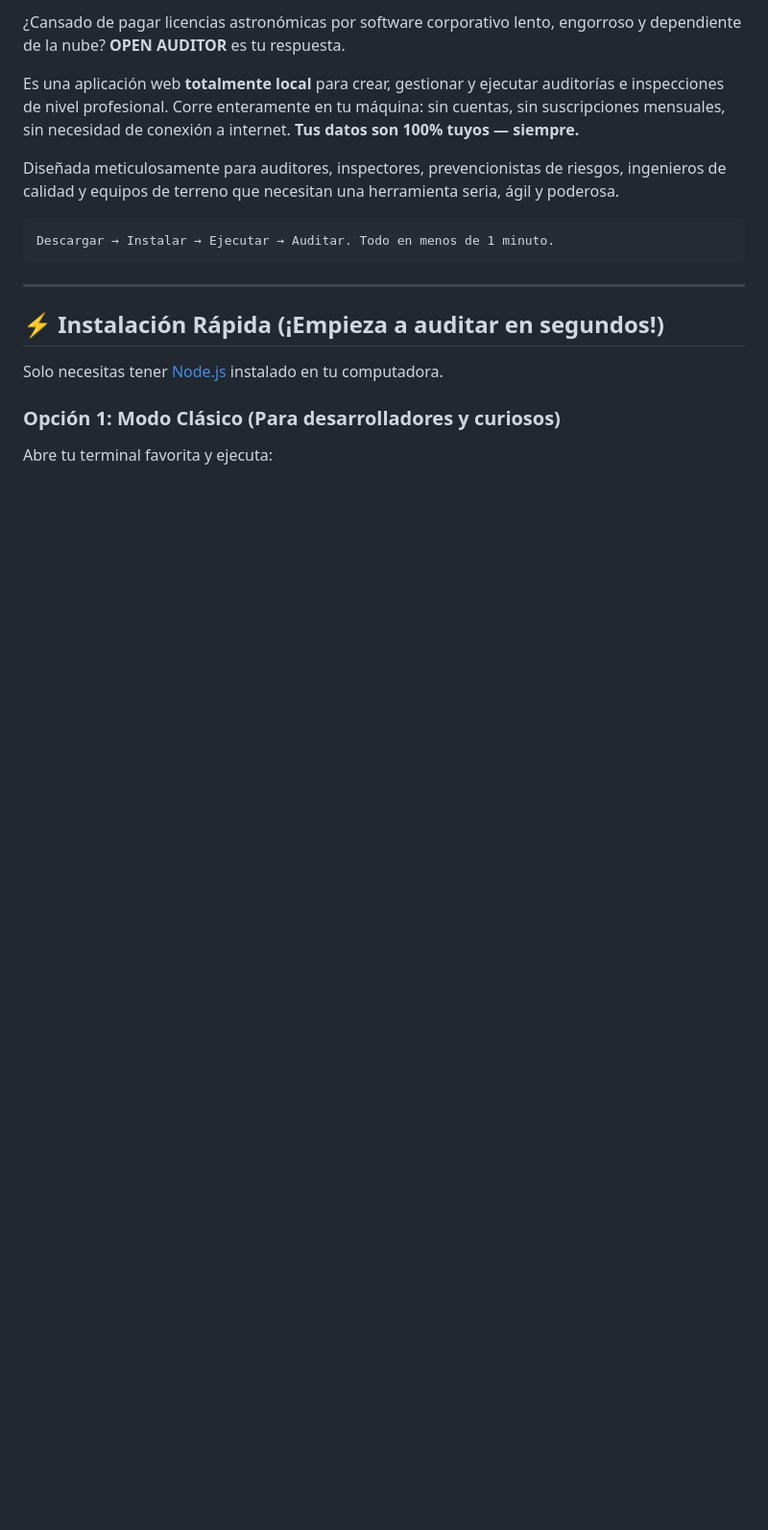
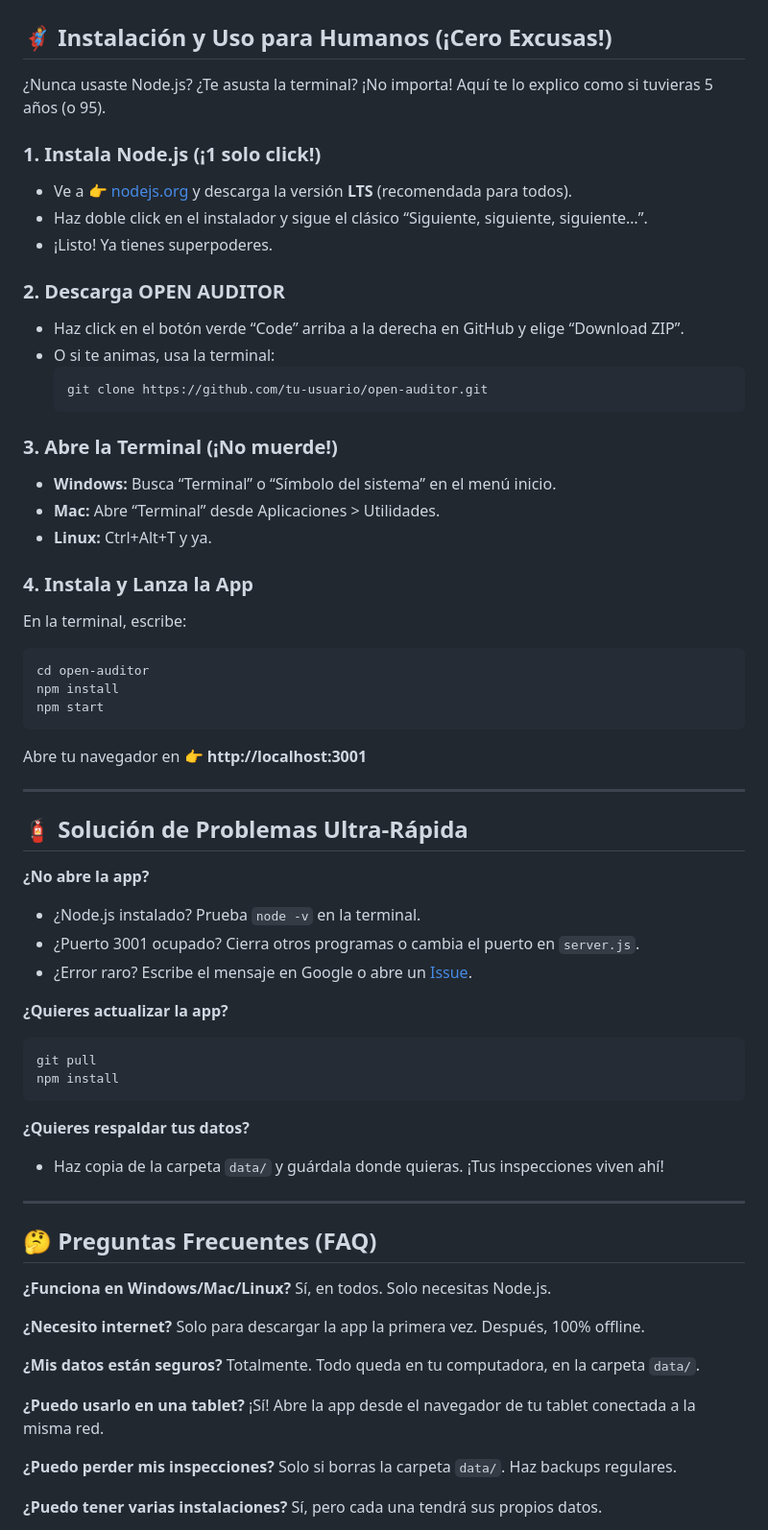
Before and after one commit to apu242007/OPENAUDITOR, a Markdown page: README.md, the part around one of its changes. Shown at 96% size. Drawn GitHub-style; blank space fills up the shorter version.

````diff
--- a/README.md
+++ b/README.md
@@ -26,19 +29,76 @@
 
-¿Cansado de pagar licencias astronómicas por software corporativo lento, engorroso y dependiente de la nube? **OPEN AUDITOR** es tu respuesta.
 
-Es una aplicación web **totalmente local** para crear, gestionar y ejecutar auditorías e inspecciones de nivel profesional. Corre enteramente en tu máquina: sin cuentas, sin suscripciones mensuales, sin necesidad de conexión a internet. **Tus datos son 100% tuyos — siempre.**
+## 🦸‍♂️ Instalación y Uso para Humanos (¡Cero Excusas!)
 
-Diseñada meticulosamente para auditores, inspectores, prevencionistas de riesgos, ingenieros de calidad y equipos de terreno que necesitan una herramienta seria, ágil y poderosa.
+¿Nunca usaste Node.js? ¿Te asusta la terminal? ¡No importa! Aquí te lo explico como si tuvieras 5 años (o 95).
 
+### 1. Instala Node.js (¡1 solo click!)
+
+- Ve a 👉 [nodejs.org](https://nodejs.org/) y descarga la versión **LTS** (recomendada para todos).
+- Haz doble click en el instalador y sigue el clásico “Siguiente, siguiente, siguiente…”.
+- ¡Listo! Ya tienes superpoderes.
+
+### 2. Descarga OPEN AUDITOR
+
+- Haz click en el botón verde “Code” arriba a la derecha en GitHub y elige “Download ZIP”.
+- O si te animas, usa la terminal:
+  ```bash
+  git clone https://github.com/tu-usuario/open-auditor.git
+  ```
+
+### 3. Abre la Terminal (¡No muerde!)
+
+- **Windows:** Busca “Terminal” o “Símbolo del sistema” en el menú inicio.
+- **Mac:** Abre “Terminal” desde Aplicaciones > Utilidades.
+- **Linux:** Ctrl+Alt+T y ya.
+
+### 4. Instala y Lanza la App
+
+En la terminal, escribe:
+```bash
+cd open-auditor
+npm install
+npm start
 ```
-Descargar → Instalar → Ejecutar → Auditar. Todo en menos de 1 minuto.
-```
+Abre tu navegador en 👉 **http://localhost:3001**
 
 ---
 
-## ⚡ Instalación Rápida (¡Empieza a auditar en segundos!)
+## 🧯 Solución de Problemas Ultra-Rápida
 
-Solo necesitas tener [Node.js](https://nodejs.org/) instalado en tu computadora.
+**¿No abre la app?**
+- ¿Node.js instalado? Prueba `node -v` en la terminal.
+- ¿Puerto 3001 ocupado? Cierra otros programas o cambia el puerto en `server.js`.
+- ¿Error raro? Escribe el mensaje en Google o abre un [Issue](https://github.com/tu-usuario/open-auditor/issues).
 
-### Opción 1: Modo Clásico (Para desarrolladores y curiosos)
-Abre tu terminal favorita y ejecuta:
+**¿Quieres actualizar la app?**
+```bash
+git pull
+npm install
+```
+
+**¿Quieres respaldar tus datos?**
+- Haz copia de la carpeta `data/` y guárdala donde quieras. ¡Tus inspecciones viven ahí!
+
+---
+
+## 🤔 Preguntas Frecuentes (FAQ)
+
+**¿Funciona en Windows/Mac/Linux?**
+Sí, en todos. Solo necesitas Node.js.
+
+**¿Necesito internet?**
+Solo para descargar la app la primera vez. Después, 100% offline.
+
+**¿Mis datos están seguros?**
+Totalmente. Todo queda en tu computadora, en la carpeta `data/`.
+
+**¿Puedo usarlo en una tablet?**
+¡Sí! Abre la app desde el navegador de tu tablet conectada a la misma red.
+
+**¿Puedo perder mis inspecciones?**
+Solo si borras la carpeta `data/`. Haz backups regulares.
+
+**¿Puedo tener varias instalaciones?**
+Sí, pero cada una tendrá sus propios datos.
+
````
Also changed, not shown: other parts of README.md (+89 -125 lines).
